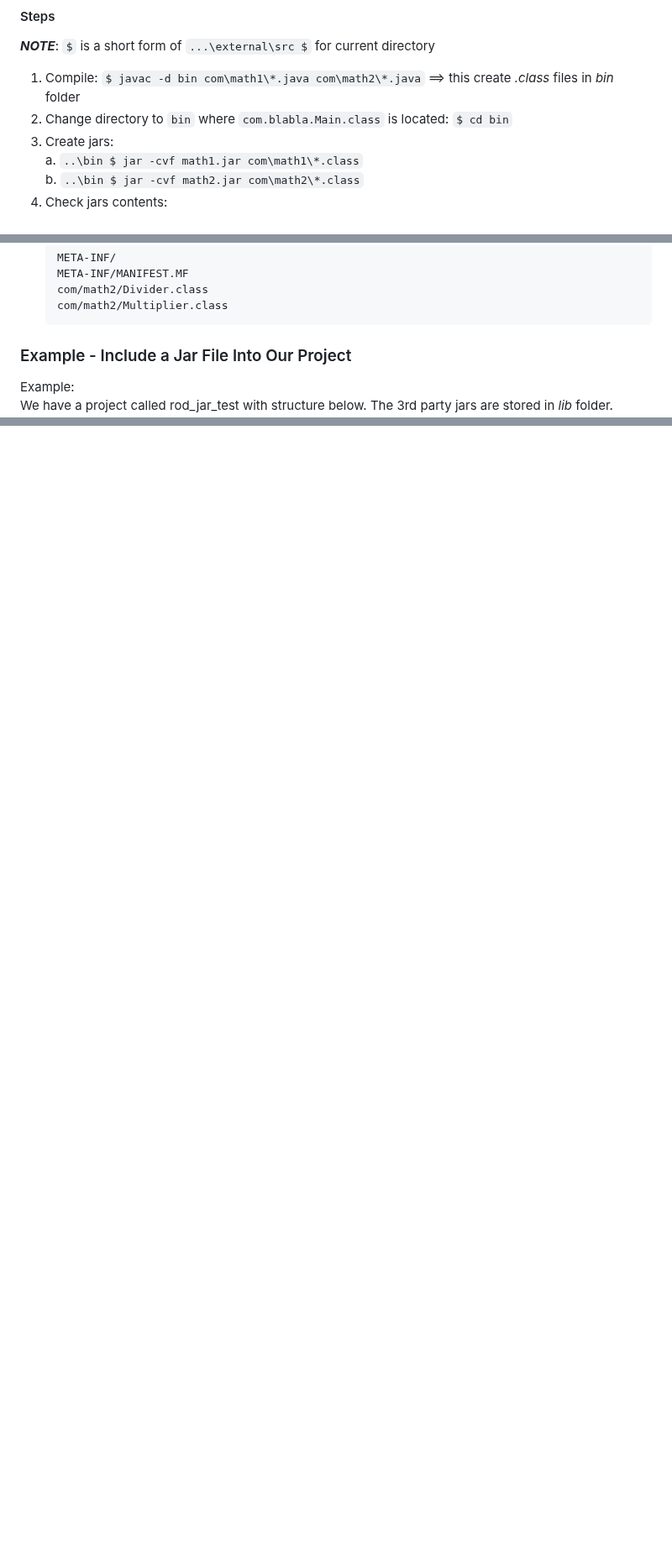
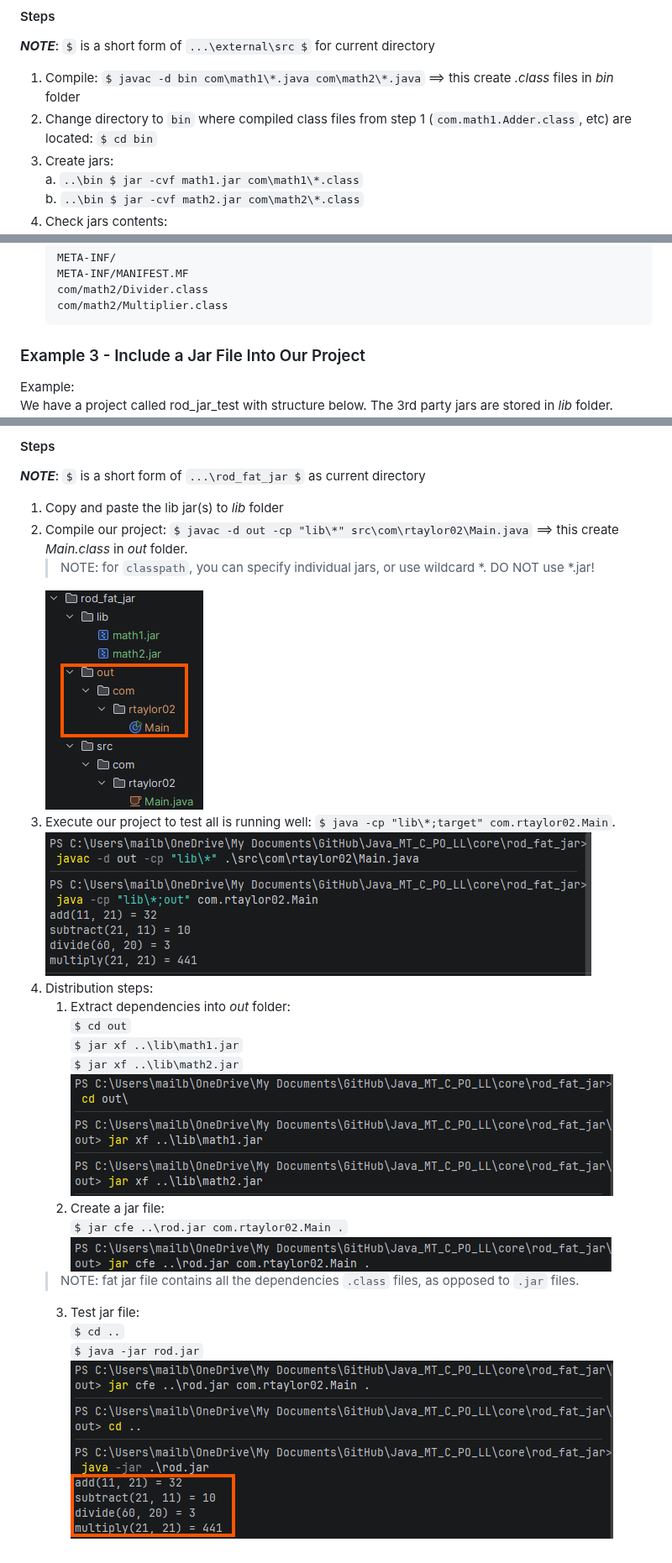
Before and after one commit to rtaylor02/Java_MT_C_PO_LL, a Markdown page: core/README.md, 3 parts joined by grey strips. Shown at 84% size. Drawn GitHub-style; pictures changed too: core/img/fat_jar_create_jar.png (added), core/img/fat_jar_extract_dependencies.png (added), core/img/fat_jar_final_result.png (added); blank space fills up the shorter version.

Commit message:
Add more example on jar use case

````diff
--- a/core/README.md
+++ b/core/README.md
@@ -37,7 +37,7 @@ Our external 3rd party lib project structure is like below:
 #### Steps
 ***NOTE***: `$` is a short form of `...\external\src $` for current directory
 1. Compile: `$ javac -d bin com\math1\*.java com\math2\*.java` ==> this create *.class* files in *bin* folder
-2. Change directory to `bin` where `com.blabla.Main.class` is located: `$ cd bin`
+2. Change directory to `bin` where compiled class files from step 1 (`com.math1.Adder.class`, etc) are located: `$ cd bin`
 3. Create jars:
    a. `..\bin $ jar -cvf math1.jar com\math1\*.class`
    b. `..\bin $ jar -cvf math2.jar com\math2\*.class`
@@ -57,7 +57,7 @@ Our external 3rd party lib project structure is like below:
    com/math2/Multiplier.class
    ```
 
-### Example - Include a Jar File Into Our Project
+### Example 3 - Include a Jar File Into Our Project
 Example:
 We have a project called rod_jar_test with structure below. The 3rd party jars are stored in *lib* folder.
 ![project_structure.png](img/project_structure.png)
@@ -135,0 +168,23 @@ multiply(2, 2) = 4
+#### Steps
+***NOTE***: `$` is a short form of `...\rod_fat_jar $` as current directory
+1. Copy and paste the lib jar(s) to *lib* folder
+2. Compile our project: `$ javac -d out -cp "lib\*" src\com\rtaylor02\Main.java` ==> this create *Main.class* in *out* folder.
+   > NOTE: for `classpath`, you can specify individual jars, or use wildcard *. DO NOT use *.jar!
+   >
+   ![Compilation result](img/fat_jar_post_compilation.png)
+3. Execute our project to test all is running well: `$ java -cp "lib\*;target" com.rtaylor02.Main`.
+   ![Successful run](img/fat_jar_run_test.png)
+4. Distribution steps:
+   1) Extract dependencies into *out* folder:
+   `$ cd out`
+   `$ jar xf ..\lib\math1.jar`
+   `$ jar xf ..\lib\math2.jar`
+   ![extract dependencies](img/fat_jar_extract_dependencies.png)
+   2) Create a jar file:
+   `$ jar cfe ..\rod.jar com.rtaylor02.Main .`
+   ![Create a fat jar file](img/fat_jar_create_jar.png)
+   > NOTE: fat jar file contains all the dependencies `.class` files, as opposed to `.jar` files.
+   3) Test jar file:
+   `$ cd ..`
+   `$ java -jar rod.jar`
+   ![Final result](img/fat_jar_final_result.png)
````
Also changed, not shown: other parts of core/README.md (+39 -7 lines), core/img/fat_jar_pre_compilation.png (added), 4 other files.
